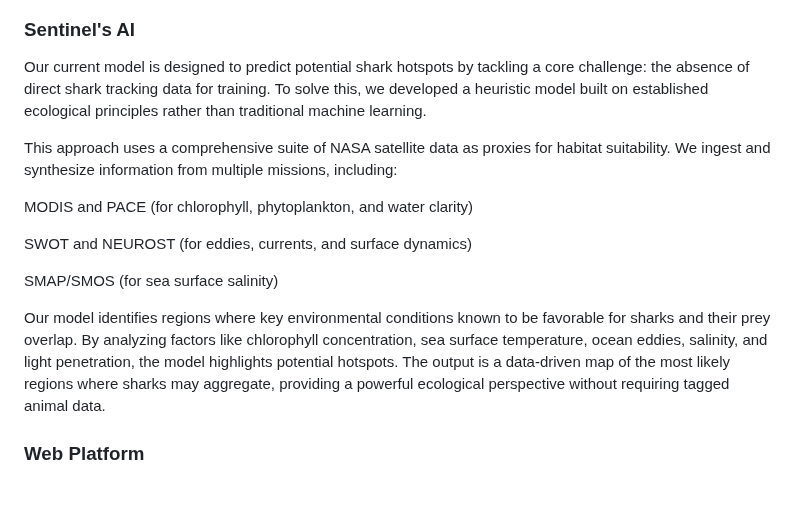
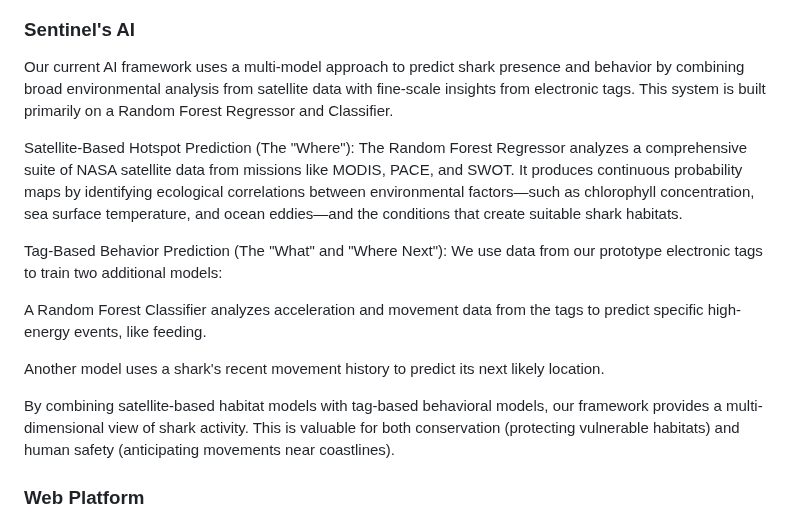
Before and after one commit to AbdelrhmanAtta/nasaSharkTag, a Markdown page: README.md, the part around the change. Rendered like a GitHub page; blank space fills up the shorter version.

```diff
--- a/README.md
+++ b/README.md
@@ -69,17 +69,19 @@ The current proof-of-concept measures approximately 4×9 cm and demonstrates the
 ![TAG hardware](https://raw.githubusercontent.com/AbdelrhmanAtta/nasaSharkTag/refs/heads/main/assets/tag%20ref.jpg)
 
 ### Sentinel's AI
-Our current model is designed to predict potential shark hotspots by tackling a core challenge: the absence of direct shark tracking data for training. To solve this, we developed a heuristic model built on established ecological principles rather than traditional machine learning.
+Our current AI framework uses a multi-model approach to predict shark presence and behavior by combining broad environmental analysis from satellite data with fine-scale insights from electronic tags. This system is built primarily on a Random Forest Regressor and Classifier.
 
-This approach uses a comprehensive suite of NASA satellite data as proxies for habitat suitability. We ingest and synthesize information from multiple missions, including:
+Satellite-Based Hotspot Prediction (The "Where"): The Random Forest Regressor analyzes a comprehensive suite of NASA satellite data from missions like MODIS, PACE, and SWOT. It produces continuous probability maps by identifying ecological correlations between environmental factors—such as chlorophyll concentration, sea surface temperature, and ocean eddies—and the conditions that create suitable shark habitats.
 
-MODIS and PACE (for chlorophyll, phytoplankton, and water clarity)
+Tag-Based Behavior Prediction (The "What" and "Where Next"): We use data from our prototype electronic tags to train two additional models:
 
-SWOT and NEUROST (for eddies, currents, and surface dynamics)
+A Random Forest Classifier analyzes acceleration and movement data from the tags to predict specific high-energy events, like feeding.
 
-SMAP/SMOS (for sea surface salinity)
+Another model uses a shark's recent movement history to predict its next likely location.
 
-Our model identifies regions where key environmental conditions known to be favorable for sharks and their prey overlap. By analyzing factors like chlorophyll concentration, sea surface temperature, ocean eddies, salinity, and light penetration, the model highlights potential hotspots. The output is a data-driven map of the most likely regions where sharks may aggregate, providing a powerful ecological perspective without requiring tagged animal data.
+By combining satellite-based habitat models with tag-based behavioral models, our framework provides a multi-dimensional view of shark activity. This is valuable for both conservation (protecting vulnerable habitats) and human safety (anticipating movements near coastlines).
+
+
 
 ### Web Platform
 Our web platform is the bridge between our powerful AI and the people who can make a difference. It’s divided into two key areas: the data-rich Dashboard and the story-driven Engagement Portal.
```
